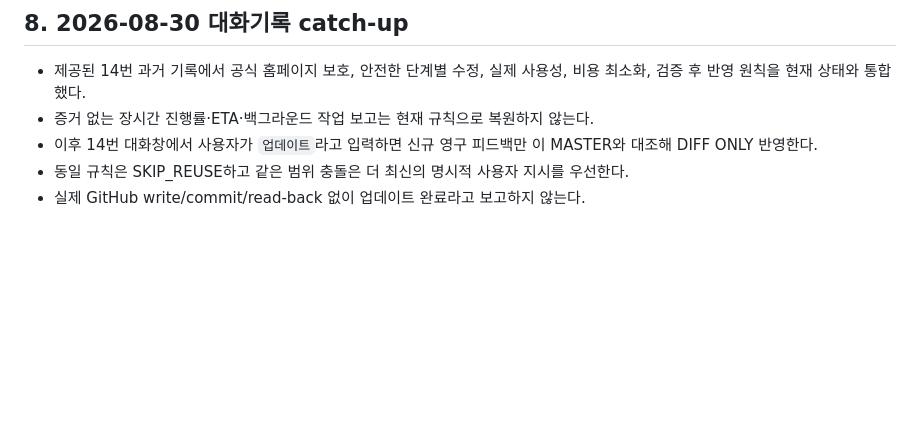
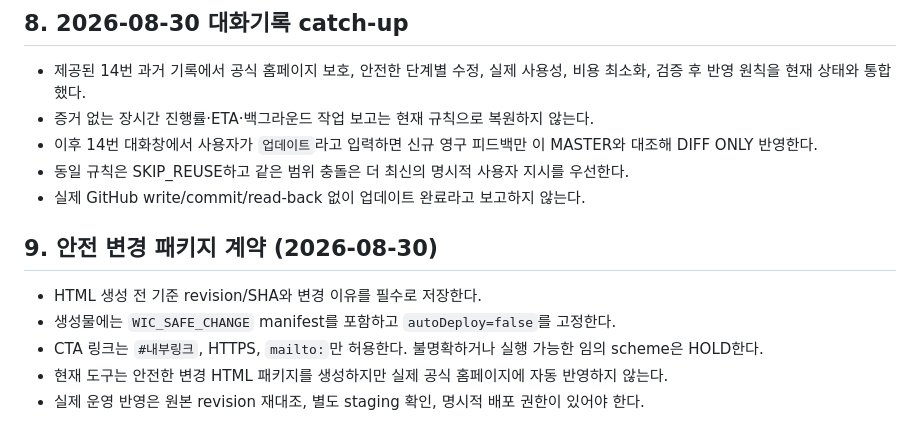
Before and after one commit to obk369369-spec/14-wic-homepage-editor, a Markdown page: TOOL014_MASTER.md, the part around the change. Rendered like a GitHub page; blank space fills up the shorter version.

Commit message:
tool014: record safe apply boundary

```diff
--- a/TOOL014_MASTER.md
+++ b/TOOL014_MASTER.md
@@ -53,3 +53,10 @@
 - 이후 14번 대화창에서 사용자가 `업데이트`라고 입력하면 신규 영구 피드백만 이 MASTER와 대조해 DIFF ONLY 반영한다.
 - 동일 규칙은 SKIP_REUSE하고 같은 범위 충돌은 더 최신의 명시적 사용자 지시를 우선한다.
 - 실제 GitHub write/commit/read-back 없이 업데이트 완료라고 보고하지 않는다.
+
+## 9. 안전 변경 패키지 계약 (2026-08-30)
+- HTML 생성 전 기준 revision/SHA와 변경 이유를 필수로 저장한다.
+- 생성물에는 `WIC_SAFE_CHANGE` manifest를 포함하고 `autoDeploy=false`를 고정한다.
+- CTA 링크는 `#내부링크`, HTTPS, `mailto:`만 허용한다. 불명확하거나 실행 가능한 임의 scheme은 HOLD한다.
+- 현재 도구는 안전한 변경 HTML 패키지를 생성하지만 실제 공식 홈페이지에 자동 반영하지 않는다.
+- 실제 운영 반영은 원본 revision 재대조, 별도 staging 확인, 명시적 배포 권한이 있어야 한다.
```
